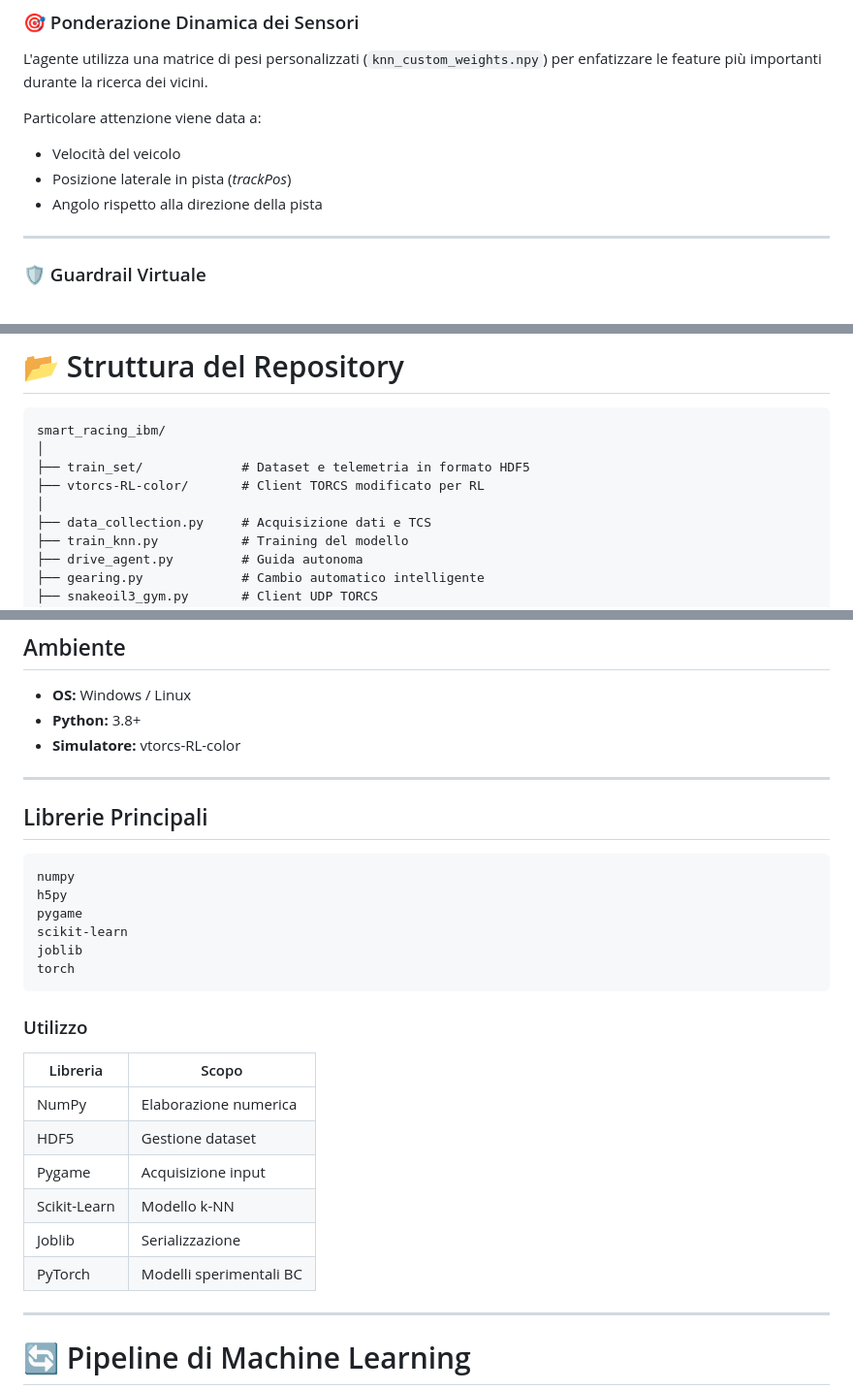
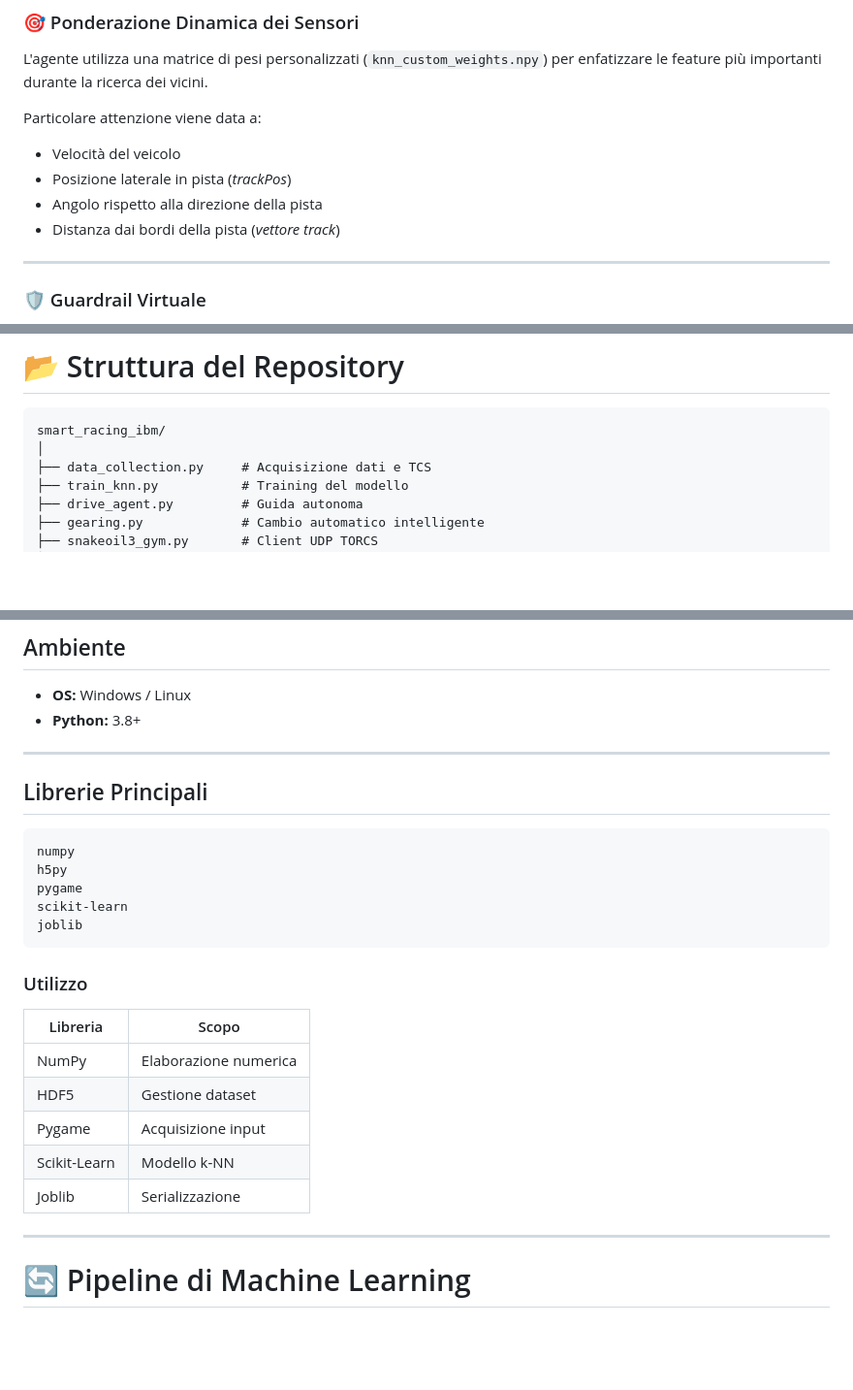
Before and after one commit to GOriLLaJallo/Smart-Racing-IBM, a Markdown page: README.md, 3 parts joined by grey strips. Shown at 97% size. Drawn GitHub-style; blank space fills up the shorter version.

````diff
--- a/README.md
+++ b/README.md
@@ -73,6 +73,7 @@ Particolare attenzione viene data a:
 * Velocità del veicolo
 * Posizione laterale in pista (*trackPos*)
 * Angolo rispetto alla direzione della pista
+* Distanza dai bordi della pista (*vettore track*)
 
 ---
 
@@ -135,9 +136,6 @@ Funzionalità:
 ```text
 smart_racing_ibm/
 │
-├── train_set/             # Dataset e telemetria in formato HDF5
-├── vtorcs-RL-color/       # Client TORCS modificato per RL
-│
 ├── data_collection.py     # Acquisizione dati e TCS
 ├── train_knn.py           # Training del modello
 ├── drive_agent.py         # Guida autonoma
@@ -156,7 +154,6 @@ smart_racing_ibm/
 
 * **OS:** Windows / Linux
 * **Python:** 3.8+
-* **Simulatore:** vtorcs-RL-color
 
 ---
 
@@ -168,7 +165,6 @@ h5py
 pygame
 scikit-learn
 joblib
-torch
 ```
 
 ### Utilizzo
@@ -180,7 +176,6 @@ torch
 | Pygame       | Acquisizione input      |
 | Scikit-Learn | Modello k-NN            |
 | Joblib       | Serializzazione         |
-| PyTorch      | Modelli sperimentali BC |
 
 ---
 
````
